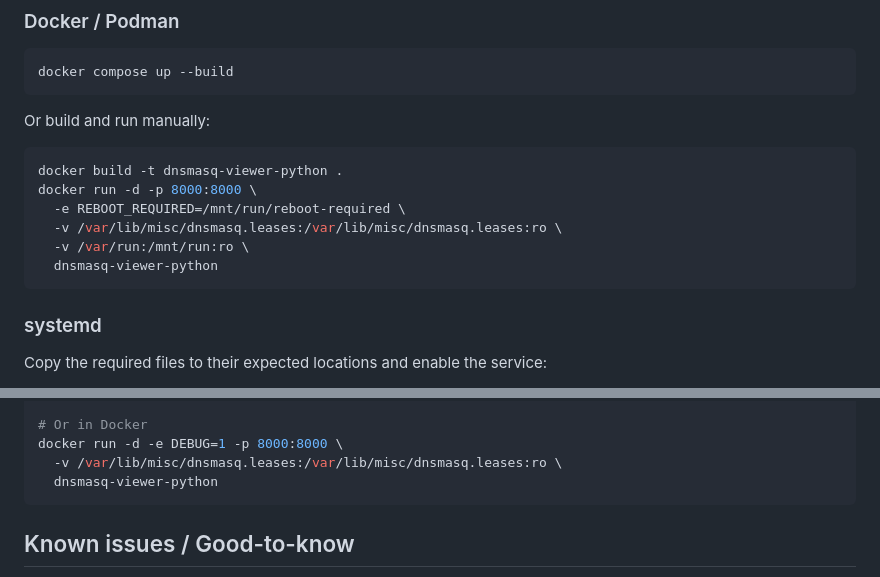
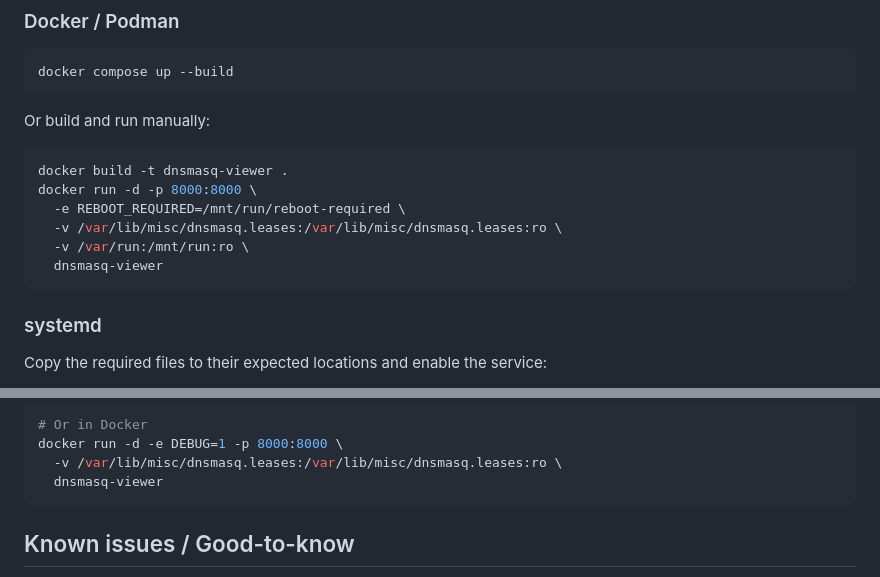
Before and after one commit to L71/dnsmasq-viewer, a Markdown page: README.md, 2 parts joined by grey strips. Rendered like a GitHub page.

Commit message:
Align container & image names with compose file

````diff
--- a/README.md
+++ b/README.md
@@ -58,12 +58,12 @@ docker compose up --build
 Or build and run manually:
 
 ```bash
-docker build -t dnsmasq-viewer-python .
+docker build -t dnsmasq-viewer .
 docker run -d -p 8000:8000 \
   -e REBOOT_REQUIRED=/mnt/run/reboot-required \
   -v /var/lib/misc/dnsmasq.leases:/var/lib/misc/dnsmasq.leases:ro \
   -v /var/run:/mnt/run:ro \
-  dnsmasq-viewer-python
+  dnsmasq-viewer
 ```
 
 ### systemd
@@ -112,7 +112,7 @@ DEBUG=1 python src/server.py
 # Or in Docker
 docker run -d -e DEBUG=1 -p 8000:8000 \
   -v /var/lib/misc/dnsmasq.leases:/var/lib/misc/dnsmasq.leases:ro \
-  dnsmasq-viewer-python
+  dnsmasq-viewer
 ```
 
 ## Known issues / Good-to-know
````
